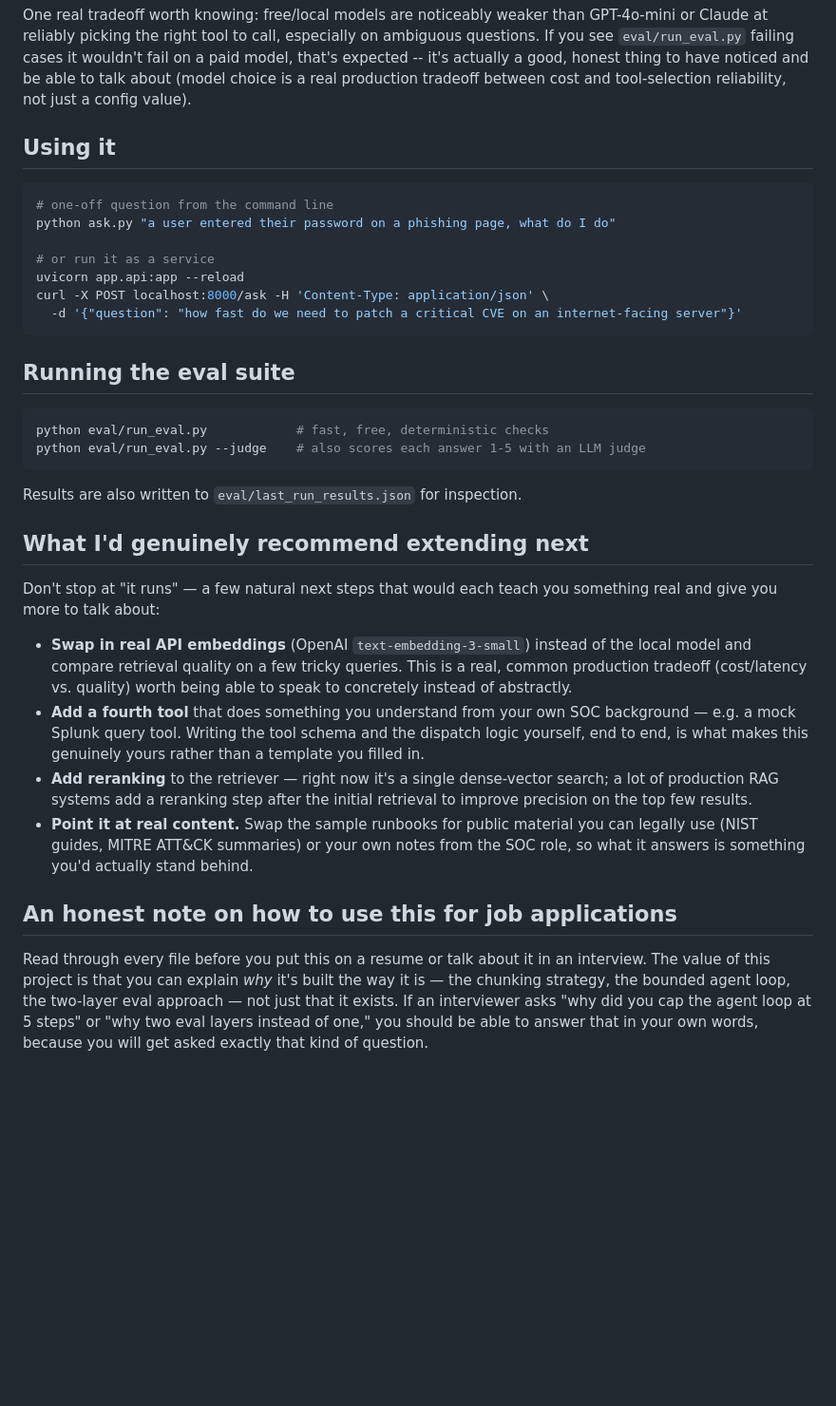
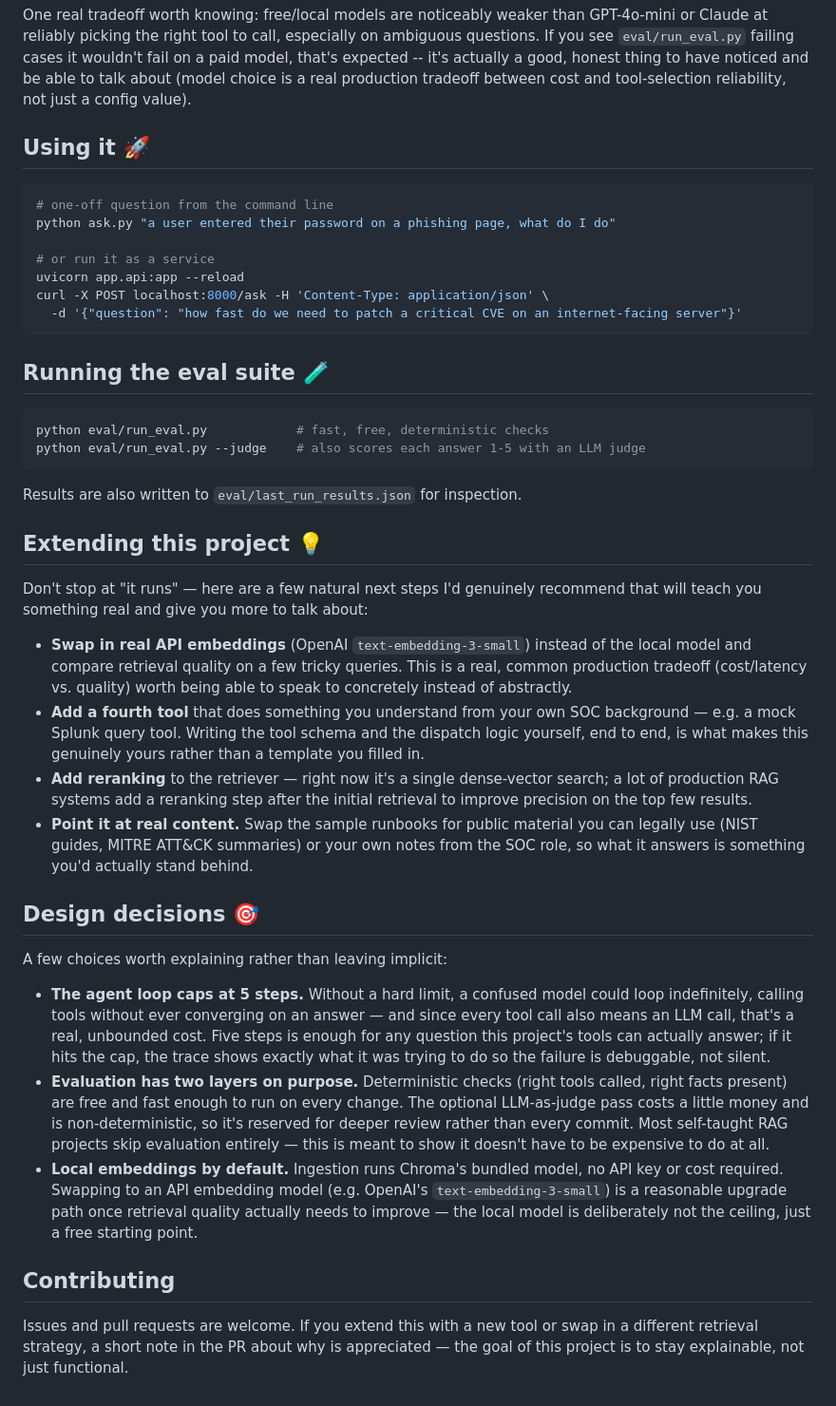
Before and after one commit to jagadeesh-0101/secops-copilot, a Markdown page: README.md, the part around one of its changes. Shown at 95% size. Drawn GitHub-style; blank space fills up the shorter version.

Commit message:
docs: Rewrite README, add design decisions, and fix Windows console encoding

````diff
--- a/README.md
+++ b/README.md
@@ -69,7 +86,7 @@ on a paid model, that's expected -- it's actually a good, honest thing to have
 noticed and be able to talk about (model choice is a real production tradeoff
 between cost and tool-selection reliability, not just a config value).
 
-## Using it
+## Using it 🚀
 
 ```bash
 # one-off question from the command line
@@ -81,7 +98,7 @@ curl -X POST localhost:8000/ask -H 'Content-Type: application/json' \
   -d '{"question": "how fast do we need to patch a critical CVE on an internet-facing server"}'
 ```
 
-## Running the eval suite
+## Running the eval suite 🧪
 
 ```bash
 python eval/run_eval.py            # fast, free, deterministic checks
@@ -90,31 +107,39 @@ python eval/run_eval.py --judge    # also scores each answer 1-5 with an LLM jud
 
 Results are also written to `eval/last_run_results.json` for inspection.
 
-## What I'd genuinely recommend extending next
+## Extending this project 💡
 
-Don't stop at "it runs" — a few natural next steps that would each teach you something
-real and give you more to talk about:
+Don't stop at "it runs" — here are a few natural next steps I'd genuinely recommend that will teach you something real and give you more to talk about:
 
-- **Swap in real API embeddings** (OpenAI `text-embedding-3-small`) instead of the
-  local model and compare retrieval quality on a few tricky queries. This is a real,
-  common production tradeoff (cost/latency vs. quality) worth being able to speak to
-  concretely instead of abstractly.
-- **Add a fourth tool** that does something you understand from your own SOC
-  background — e.g. a mock Splunk query tool. Writing the tool schema and the
-  dispatch logic yourself, end to end, is what makes this genuinely yours rather than
-  a template you filled in.
-- **Add reranking** to the retriever — right now it's a single dense-vector search;
-  a lot of production RAG systems add a reranking step after the initial retrieval to
-  improve precision on the top few results.
-- **Point it at real content.** Swap the sample runbooks for public material you can
-  legally use (NIST guides, MITRE ATT&CK summaries) or your own notes from the SOC
-  role, so what it answers is something you'd actually stand behind.
+- **Swap in real API embeddings** (OpenAI `text-embedding-3-small`) instead of the local model and compare retrieval quality on a few tricky queries. This is a real, common production tradeoff (cost/latency vs. quality) worth being able to speak to concretely instead of abstractly.
+- **Add a fourth tool** that does something you understand from your own SOC background — e.g. a mock Splunk query tool. Writing the tool schema and the dispatch logic yourself, end to end, is what makes this genuinely yours rather than a template you filled in.
+- **Add reranking** to the retriever — right now it's a single dense-vector search; a lot of production RAG systems add a reranking step after the initial retrieval to improve precision on the top few results.
+- **Point it at real content.** Swap the sample runbooks for public material you can legally use (NIST guides, MITRE ATT&CK summaries) or your own notes from the SOC role, so what it answers is something you'd actually stand behind.
 
-## An honest note on how to use this for job applications
+## Design decisions 🎯
 
-Read through every file before you put this on a resume or talk about it in an
-interview. The value of this project is that you can explain *why* it's built the way
-it is — the chunking strategy, the bounded agent loop, the two-layer eval approach —
-not just that it exists. If an interviewer asks "why did you cap the agent loop at 5
-steps" or "why two eval layers instead of one," you should be able to answer that in
-your own words, because you will get asked exactly that kind of question.
+A few choices worth explaining rather than leaving implicit:
+
+- **The agent loop caps at 5 steps.** Without a hard limit, a confused model could
+  loop indefinitely, calling tools without ever converging on an answer — and since
+  every tool call also means an LLM call, that's a real, unbounded cost. Five steps
+  is enough for any question this project's tools can actually answer; if it hits
+  the cap, the trace shows exactly what it was trying to do so the failure is
+  debuggable, not silent.
+- **Evaluation has two layers on purpose.** Deterministic checks (right tools called,
+  right facts present) are free and fast enough to run on every change. The optional
+  LLM-as-judge pass costs a little money and is non-deterministic, so it's reserved
+  for deeper review rather than every commit. Most self-taught RAG projects skip
+  evaluation entirely — this is meant to show it doesn't have to be expensive to do
+  at all.
+- **Local embeddings by default.** Ingestion runs Chroma's bundled model, no API key
+  or cost required. Swapping to an API embedding model (e.g. OpenAI's
+  `text-embedding-3-small`) is a reasonable upgrade path once retrieval quality
+  actually needs to improve — the local model is deliberately not the ceiling, just
+  a free starting point.
+
+## Contributing
+
+Issues and pull requests are welcome. If you extend this with a new tool or swap in
+a different retrieval strategy, a short note in the PR about why is appreciated —
+the goal of this project is to stay explainable, not just functional.
````
Also changed, not shown: other parts of README.md (+44 -27 lines).
